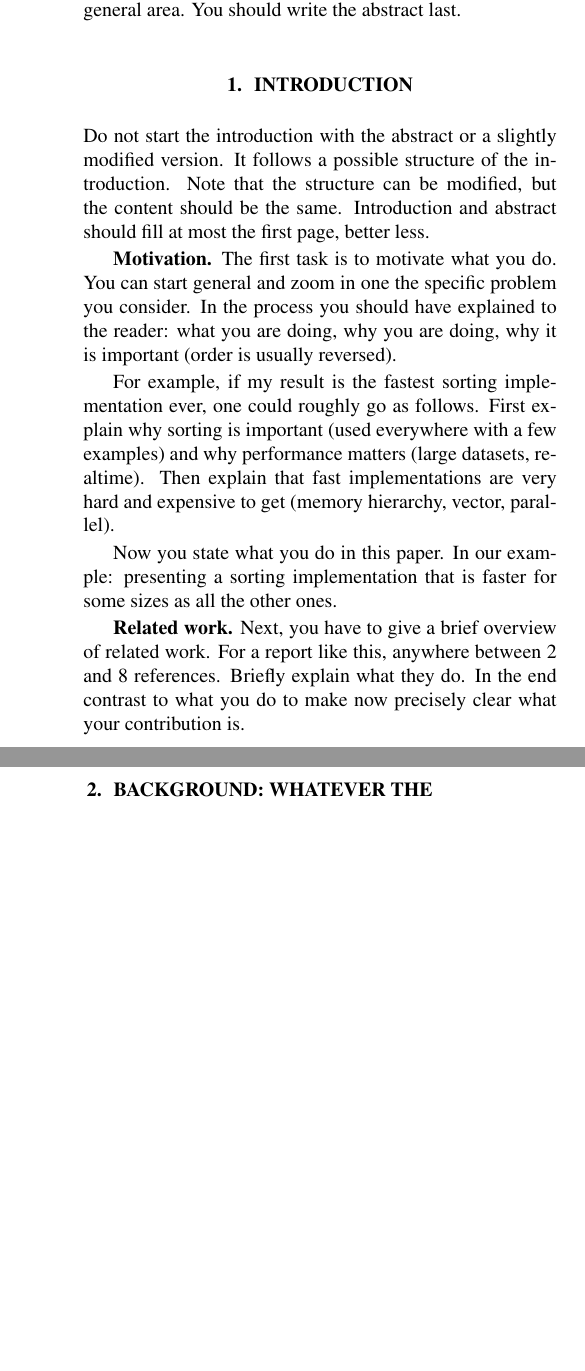
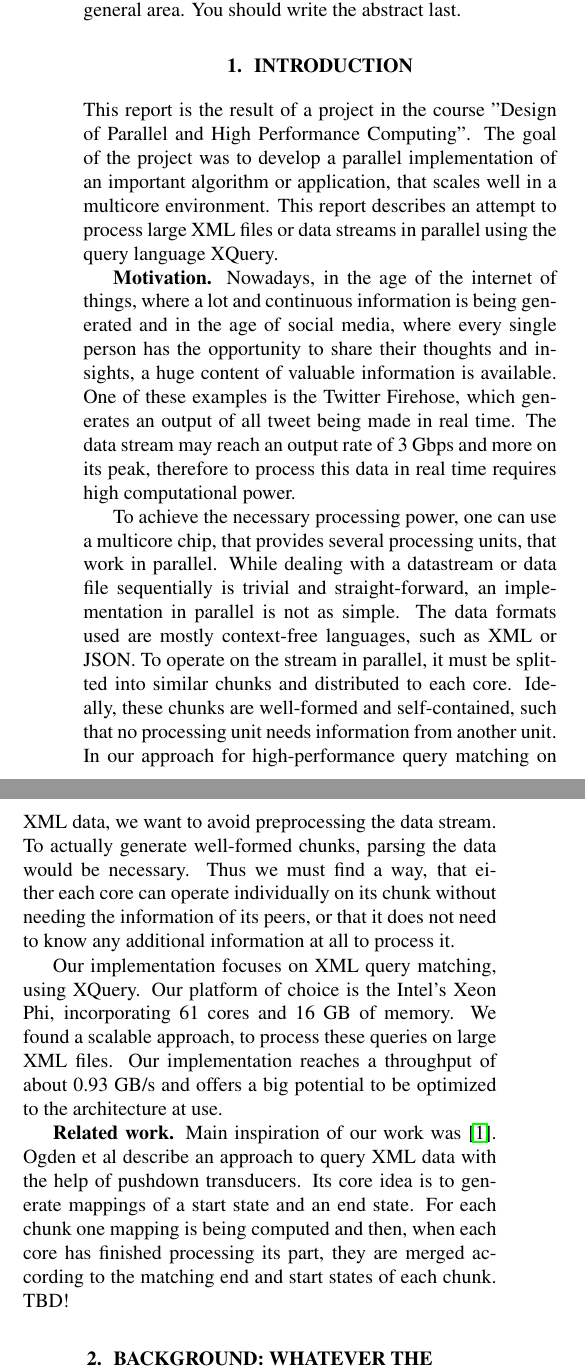
Before and after one commit to kaisert/DPHPC-project, a LaTeX paper (doc/report/report.tex, which reads doc/report/01_introduction.tex): two parts of the columns of page 1 of 3, joined at a grey line, cut so that both start at the same text, the shorter picture padded with empty space. Compiled offline with pdfLaTeX.

Commit message:
first draft of introduction

```diff
--- a/doc/report/01_introduction.tex
+++ b/doc/report/01_introduction.tex
@@ -1,26 +1,13 @@
 \section{Introduction}\label{sec:intro}
 
-Do not start the introduction with the abstract or a slightly modified
-version. It follows a possible structure of the introduction.
-Note that the structure can be modified, but the
-content should be the same. Introduction and abstract should fill at most the first page, better less.
+This report is the result of a project in the course ''Design of Parallel and High Performance Computing''. The goal of the project was to develop a parallel implementation of an important algorithm or application, that scales well in a multicore environment. This report describes an attempt to process large XML files or data streams in parallel using the query language XQuery.
 
-\mypar{Motivation} The first task is to motivate what you do.  You can
-start general and zoom in one the specific problem you consider.  In
-the process you should have explained to the reader: what you are doing,
-why you are doing, why it is important (order is usually reversed).
+\mypar{Motivation} Nowadays, in the age of the internet of things, where a lot and continuous information is being generated and in the age of social media, where every single person has the opportunity to share their thoughts and insights, a huge content of valuable information is available. One of these examples is the Twitter Firehose, which generates an output of all tweet being made in real time. The data stream may reach an output rate of 3 Gbps and more on  its peak, therefore to process this data in real time requires high computational power.
 
-For example, if my result is the fastest sorting implementation ever, one
-could roughly go as follows. First explain why sorting is important
-(used everywhere with a few examples) and why performance matters (large datasets,
-realtime). Then explain that fast implementations are very hard and
-expensive to get (memory hierarchy, vector, parallel).
+To achieve the necessary processing power, one can use a multicore chip, that provides several processing units, that work in parallel. While dealing with a datastream or data file sequentially is trivial and straight-forward, an implementation in parallel is not as simple. The data formats used are mostly context-free languages, such as XML or JSON. To operate on the stream in parallel, it must be splitted into similar chunks and distributed to each core. Ideally, these chunks are well-formed and self-contained, such that no processing unit needs information from another unit. In our approach for high-performance query matching on XML data, we want to avoid preprocessing the data stream. To actually generate well-formed chunks, parsing the data would be necessary. Thus we must find a way, that either each core can operate individually on its chunk without needing the information of its peers, or that it does not need to know any additional information at all to process it.
 
-Now you state what you do in this paper. In our example:
-presenting a sorting implementation that is
-faster for some sizes as all the other ones.
+Our implementation focuses on XML query matching, using XQuery. Our platform of choice is the Intel's Xeon Phi, incorporating 61 cores and 16 GB of memory. We found a scalable approach, to process these queries on large XML files. Our implementation reaches a throughput of about 0.93 GB/s and offers a big potential to be optimized to the architecture at use.
 
-\mypar{Related work} Next, you have to give a brief overview of
-related work. For a report like this, anywhere between 2 and 8
-references. Briefly explain what they do. In the end contrast to what
-you do to make now precisely clear what your contribution is.
+\mypar{Related work} Main inspiration of our work was \cite{Ogden2013}. Ogden et al describe an approach to query XML data with the help of pushdown transducers. Its core idea is to generate mappings of a start state and an end state. For each chunk one mapping is being computed and then, when each core has finished processing its part, they are merged according to the matching end and start states of each chunk.
+%TODO
+TBD!
```
Also changed, not shown: doc/report/bibl_conf.bib (+12 -0 lines).
